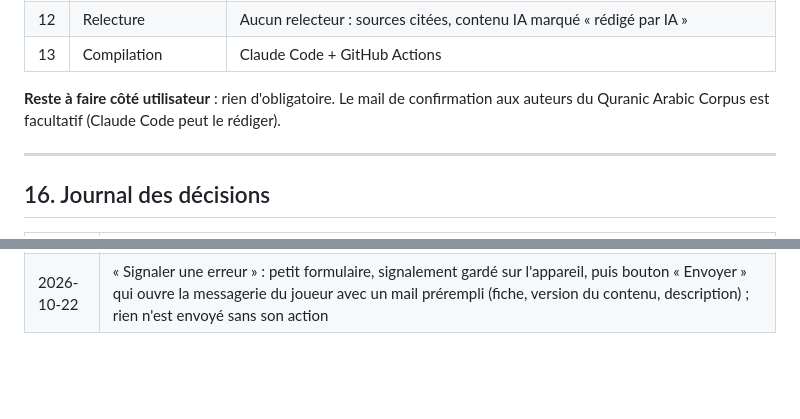
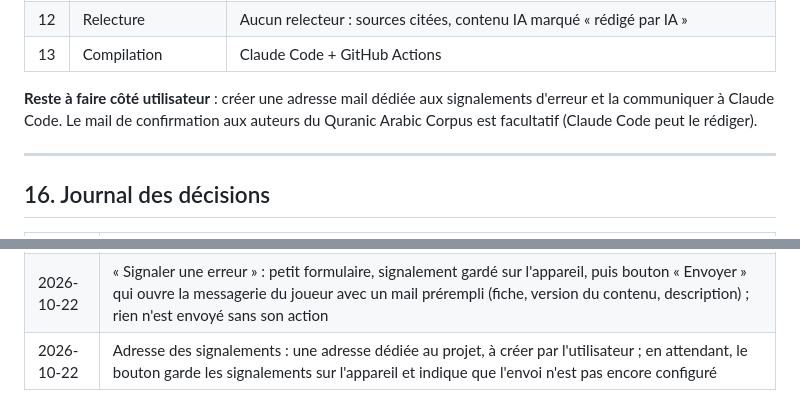
Before and after one commit to The-Ashams/iqura, a Markdown page: docs/CAHIER_DES_CHARGES.md, 2 parts joined by grey strips. GitHub-like rendering; blank space fills up the shorter version.

Commit message:
Signalements : adresse dédiée à créer par l'utilisateur
Co-Authored-By: Claude Opus 5.5 <noreply@anthropic.com>
Claude-Session: https://claude.ai/code/session_01U4NMXNGvgwQH71Vay1rC9m

```diff
--- a/docs/CAHIER_DES_CHARGES.md
+++ b/docs/CAHIER_DES_CHARGES.md
@@ -738,7 +738,7 @@ Démontrés sur Windows et Android, compilations et tests réellement exécutés
 | 12 | Relecture | Aucun relecteur : sources citées, contenu IA marqué « rédigé par IA » |
 | 13 | Compilation | Claude Code + GitHub Actions |
 
-**Reste à faire côté utilisateur** : rien d'obligatoire. Le mail de confirmation aux auteurs du Quranic Arabic Corpus est facultatif (Claude Code peut le rédiger).
+**Reste à faire côté utilisateur** : créer une adresse mail dédiée aux signalements d'erreur et la communiquer à Claude Code. Le mail de confirmation aux auteurs du Quranic Arabic Corpus est facultatif (Claude Code peut le rédiger).
 
 ---
 
@@ -756,3 +756,4 @@ Démontrés sur Windows et Android, compilations et tests réellement exécutés
 | 2026-10-22 | Traduction : « Hamidullah, version diffusée par Tanzil (édition non précisée) » ; la révision du Complexe Roi Fahd (2000) n'est pas affirmée, faute de confirmation |
 | 2026-10-22 | Police du Mushaf : Amiri Quran (OFL) gardée pour J1a ; licence de KFGQPC Hafs auditée avant la leçon 14, résultat présenté à l'utilisateur |
 | 2026-10-22 | « Signaler une erreur » : petit formulaire, signalement gardé sur l'appareil, puis bouton « Envoyer » qui ouvre la messagerie du joueur avec un mail prérempli (fiche, version du contenu, description) ; rien n'est envoyé sans son action |
+| 2026-10-22 | Adresse des signalements : une adresse dédiée au projet, à créer par l'utilisateur ; en attendant, le bouton garde les signalements sur l'appareil et indique que l'envoi n'est pas encore configuré |
```
Also changed, not shown: docs/ETAT_DU_PROJET.md (+1 -1 lines).
